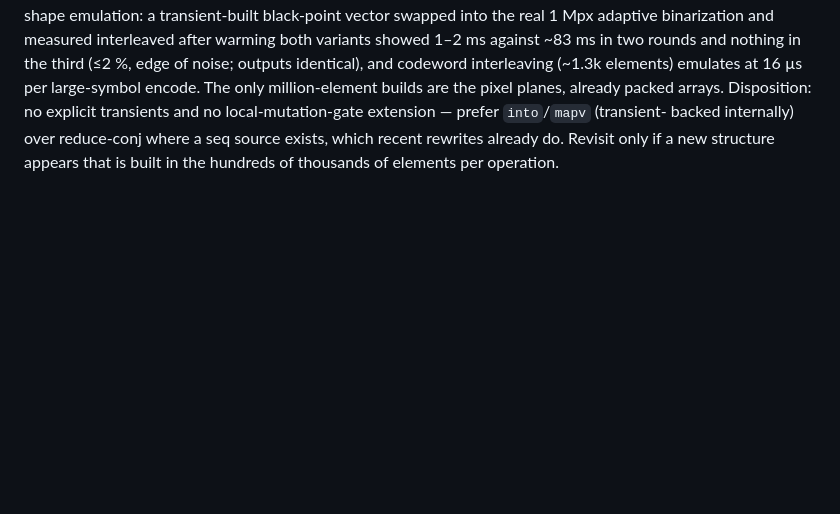
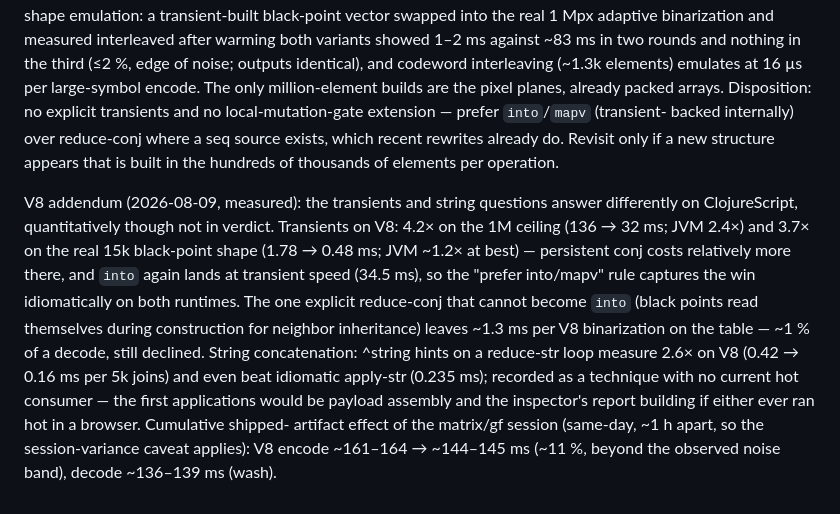
Before and after one commit to NOT-NULL-Makers/qrity, a Markdown page: docs/profiling-2026-08-07.md, the part around the change. Drawn GitHub-style; blank space fills up the shorter version.

Commit message:
Measure the V8 answers: transients, string hints, session carryover
ClojureScript answers the transients question with different ratios -
4.2x ceiling, 3.7x on the real black-point shape versus the JVM's
modest edge - while the verdict survives because into/mapv capture the
win idiomatically and the one irreducible reduce-conj site is ~1% of a
decode. ^string hints measure 2.6x on a V8 concatenation loop, beating
even apply-str; recorded as a technique awaiting a hot consumer. The
matrix/gf session carried to the shipped artifact as ~11% off V8
encode (~161-164 -> ~144-145 ms), decode a wash.

```diff
--- a/docs/profiling-2026-08-07.md
+++ b/docs/profiling-2026-08-07.md
@@ -235,3 +235,22 @@ no local-mutation-gate extension — prefer `into`/`mapv` (transient-
 backed internally) over reduce-conj where a seq source exists, which
 recent rewrites already do. Revisit only if a new structure appears
 that is built in the hundreds of thousands of elements per operation.
+
+V8 addendum (2026-08-09, measured): the transients and string questions
+answer differently on ClojureScript, quantitatively though not in
+verdict. Transients on V8: 4.2× on the 1M ceiling (136 → 32 ms; JVM
+2.4×) and 3.7× on the real 15k black-point shape (1.78 → 0.48 ms; JVM
+~1.2× at best) — persistent conj costs relatively more there, and
+`into` again lands at transient speed (34.5 ms), so the "prefer
+into/mapv" rule captures the win idiomatically on both runtimes. The
+one explicit reduce-conj that cannot become `into` (black points read
+themselves during construction for neighbor inheritance) leaves ~1.3 ms
+per V8 binarization on the table — ~1 % of a decode, still declined.
+String concatenation: ^string hints on a reduce-str loop measure 2.6×
+on V8 (0.42 → 0.16 ms per 5k joins) and even beat idiomatic apply-str
+(0.235 ms); recorded as a technique with no current hot consumer — the
+first applications would be payload assembly and the inspector's report
+building if either ever ran hot in a browser. Cumulative shipped-
+artifact effect of the matrix/gf session (same-day, ~1 h apart, so the
+session-variance caveat applies): V8 encode ~161–164 → ~144–145 ms
+(~11 %, beyond the observed noise band), decode ~136–139 ms (wash).
```
